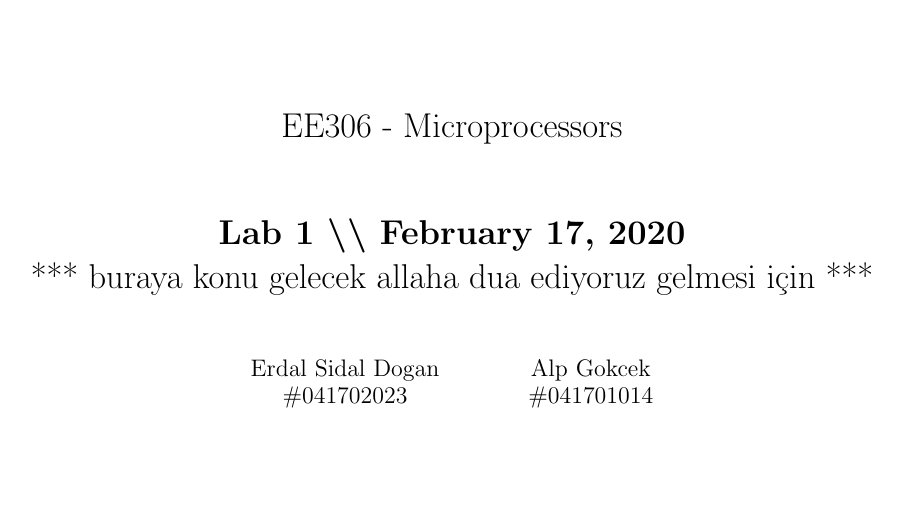
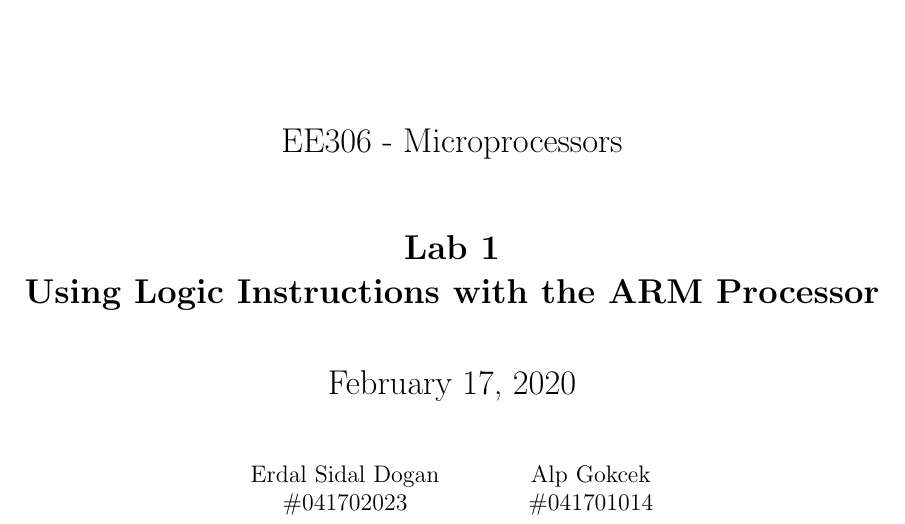
Before and after one commit to erdaldogan/EE306, a LaTeX document (Lab_Reports/1/report/document.tex): part of page 1 of 4, cut so that both start at the same text, the shorter picture padded with empty space. The pictures show the PDF file Lab_Reports/1/report/document.pdf that the author committed with the source.

Commit message:
updated assembly codes

```diff
--- a/Lab_Reports/1/report/document.tex
+++ b/Lab_Reports/1/report/document.tex
@@ -9,16 +9,18 @@
 \usepackage{tabu}
 \usepackage[outdir=./]{epstopdf}
 
+
 \date{}
 \author{Erdal Sidal Dogan\\ \#041702023  \and Alp
 	Gokcek \\ \#041701014}
 \title{\includegraphics[width=0.6\textwidth]{../images/logo_en_color.png}\\
-\vspace{3em}
+\vspace{5em}
 EE306 - Microprocessors\\
 \vspace{2em}
-\textbf{Lab 1 \textbackslash\textbackslash{}
-February 17, 2020}\\
-*** buraya konu gelecek allaha dua ediyoruz gelmesi için ***}
+\textbf{Lab 1 \linebreak Using Logic Instructions with the ARM Processor
+}\\
+\vspace{1.5em}
+February 17, 2020}
 
 \begin{document}
 	\maketitle
```
Also changed, not shown: Lab_Reports/1/report/document.pdf, Lab_Reports/1/report/document.tex (4 more changed lines), 8 other files.
